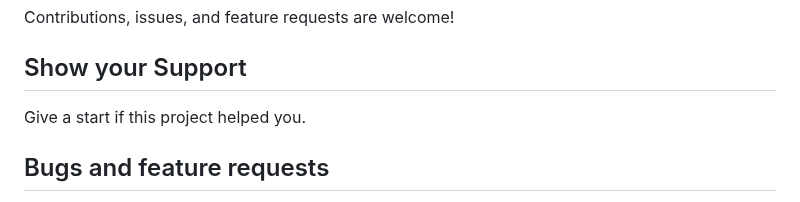
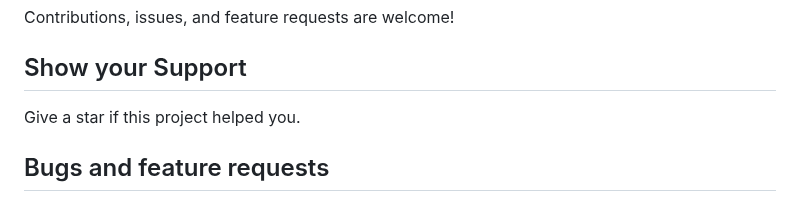
Before and after one commit to DevCrew-io/material-text-fields, a Markdown page: README.md, the part around the change. Rendered like a GitHub page.

Commit message:
docs : correct syntax error in ReadMe.md

```diff
--- a/README.md
+++ b/README.md
@@ -295,7 +295,7 @@ You can specify the styling directly on the widget
 ## Contributing
 Contributions, issues, and feature requests are welcome!
 ## Show your Support
-Give a start if this project helped you.
+Give a star if this project helped you.
 
 ## Bugs and feature requests
 Have a bug or a feature request? Please first search for existing and closed issues.
```
